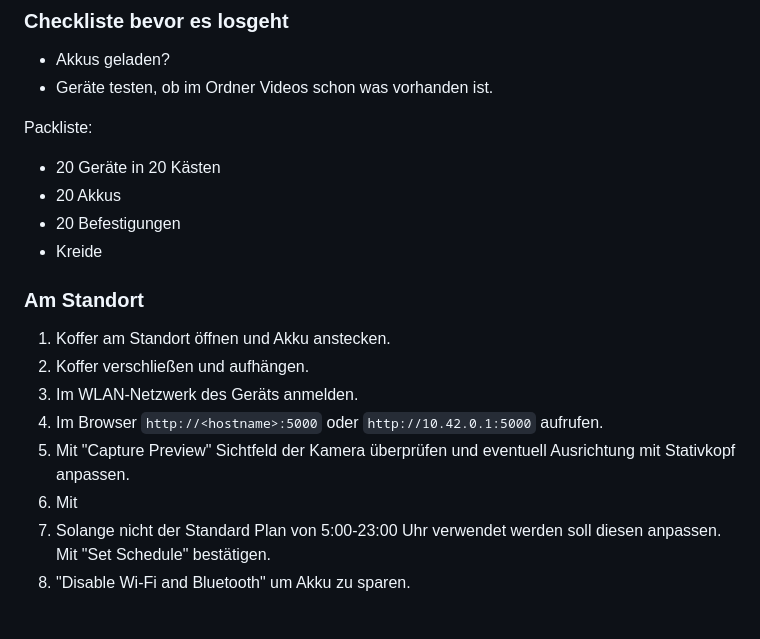
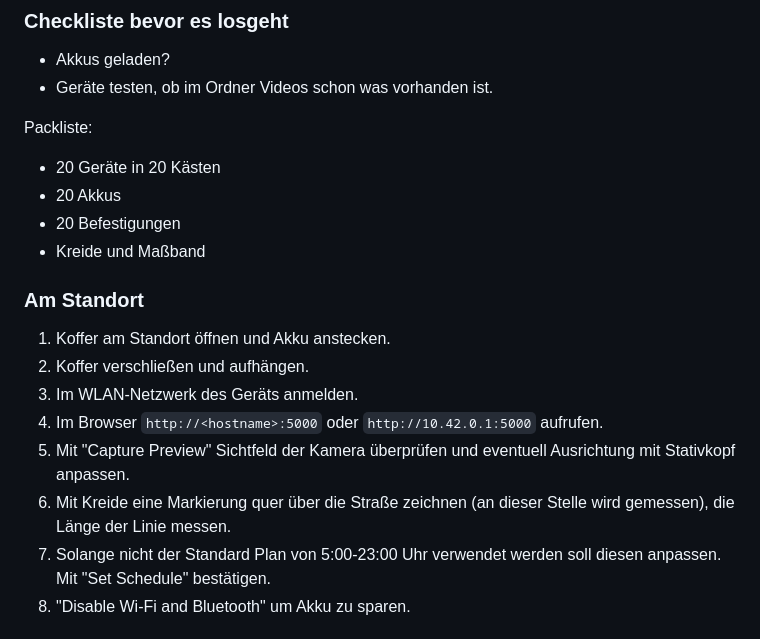
Before and after one commit to MobilitaetswerkGmbH/mobivideo, a Markdown page: README.md, the part around the change. Rendered like a GitHub page.

```diff
--- a/README.md
+++ b/README.md
@@ -290,7 +290,7 @@ Packliste:
 * 20 Geräte in 20 Kästen
 * 20 Akkus
 * 20 Befestigungen
-* Kreide
+* Kreide und Maßband
 
 ### Am Standort
  1. Koffer am Standort öffnen und Akku anstecken.
@@ -298,7 +298,7 @@ Packliste:
  3. Im WLAN-Netzwerk des Geräts anmelden.
  4. Im Browser `http://<hostname>:5000` oder `http://10.42.0.1:5000` aufrufen.
  5. Mit "Capture Preview" Sichtfeld der Kamera überprüfen und eventuell Ausrichtung mit Stativkopf anpassen.
- 6. Mit
+ 6. Mit Kreide eine Markierung quer über die Straße zeichnen (an dieser Stelle wird gemessen), die Länge der Linie messen.
  7. Solange nicht der Standard Plan von 5:00-23:00 Uhr verwendet werden soll diesen anpassen. Mit "Set Schedule" bestätigen.
  8. "Disable Wi-Fi and Bluetooth" um Akku zu sparen.
 
```
